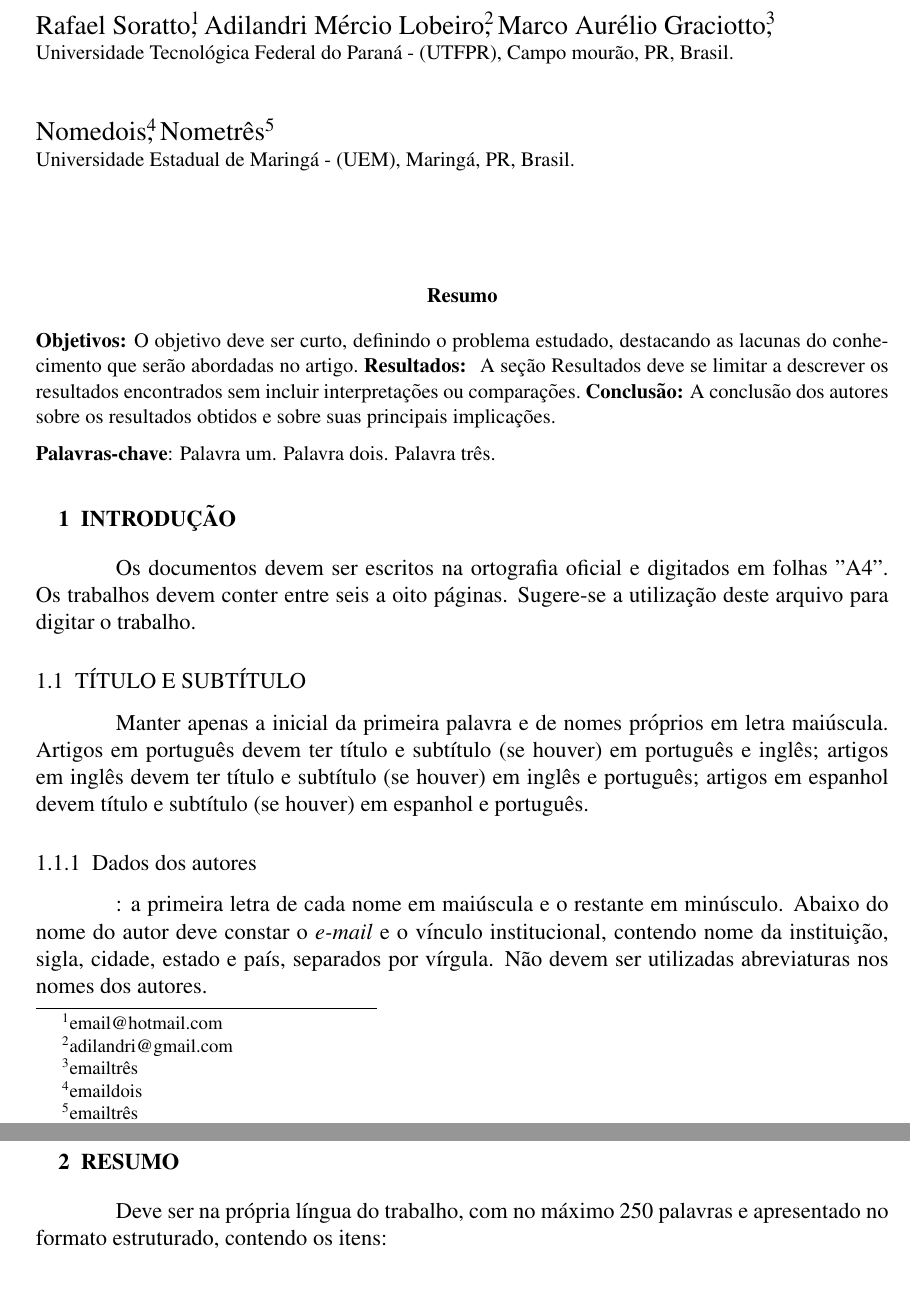
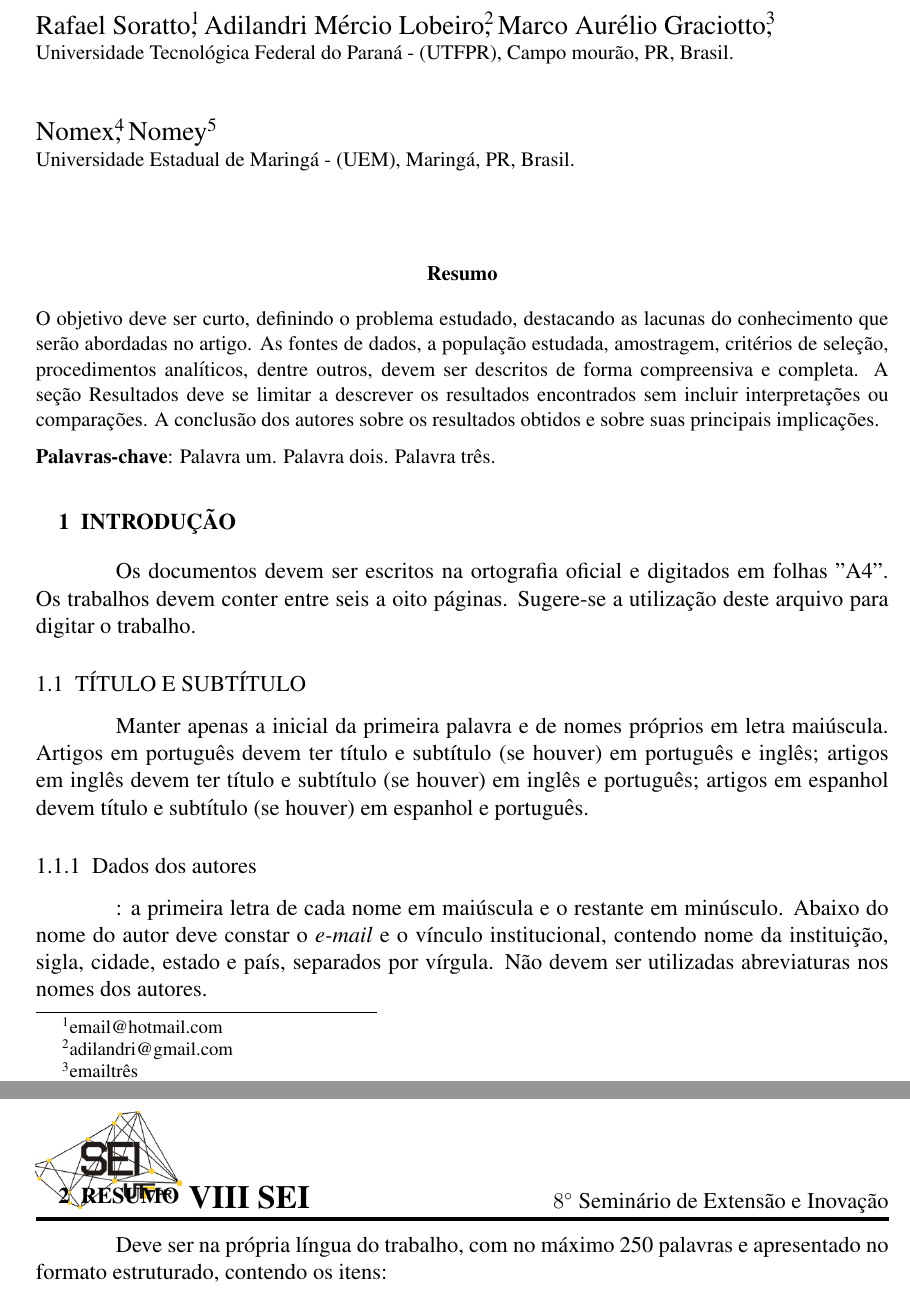
Before and after one commit to hackerspace-utfpr-cm/latex-utfpr-sicite, a LaTeX document (Modelo_SEI/Modelo_SEI_Final.tex, which reads Modelo_SEI/modelo.cls): two parts of pages 1 and 2 of 8, joined at a grey line, cut so that both start at the same text. Compiled offline with pdfLaTeX.

Commit message:
Add files via upload

```diff
--- a/Modelo_SEI/Modelo_SEI_Final.tex
+++ b/Modelo_SEI/Modelo_SEI_Final.tex
@@ -39,25 +47,26 @@
 % Todo autor deve ter universidade e local.
 % Não usar abreviaturas em nomes.
 % Para adicionar autores de alguma universidade:
+% \criarautor{Nome}{e-mail}
 
-\large{Rafael Soratto}\thanks{email@hotmail.com},
-\large{Adilandri Mércio Lobeiro}\thanks{adilandri@gmail.com},
-\large{Marco Aurélio Graciotto}\thanks{emailtrês},
-
+\criarautor{Rafael Soratto}{email@hotmail.com},
+\criarautor{Adilandri Mércio Lobeiro}{adilandri@gmail.com},
+\criarautor{Marco Aurélio Graciotto}{emailtrês},
 
 % Comando para adicionar a universidade dos autores a cima :
-% \small{ Universidade Tecnológica Federal do Paraná - (UTFPR), Campo mourão, PR, Brasil. \\}
-\small{ Universidade Tecnológica Federal do Paraná - (UTFPR), Campo mourão, PR, Brasil. \\}
+% \criaruniversidade
+%  {Nome da universidade, (SIGLA), Cidade, Estado, Pais }
+\criaruniversidade{ Universidade Tecnológica Federal do Paraná - (UTFPR), Campo mourão, PR, Brasil.} \\
 
 
 % Outro exemplo:
-\large{Nomedois}\thanks{emaildois},
-\large{Nometrês}\thanks{emailtrês}
+\criarautor{Nomex}{emailx},
+\criarautor{Nomey}{emaily}
 
 
 % Indica que os três autores acima são da mesma universidade(Universidade-sigla-estado-país):
 
-\small{Universidade Estadual de Maringá - (UEM), Maringá, PR,   Brasil. \\}
+\criaruniversidade{Universidade Estadual de Maringá - (UEM), Maringá, PR,   Brasil.}\\
 
 % Final do Título
 }
@@ -69,14 +78,11 @@
 
 \criartitulo
 \thispagestyle{sei}
-
+\pagestyle{sei}
 
 \begin{resumo}
 \parindent 0pt
-\textbf{Objetivos:} \objetivos \
-%\textbf{Métodos:} \metodos
-\textbf{Resultados:} \resultados \
-\textbf{Conclusão:} \conclusao
+\resumotexto
 \end{resumo}
 
 \begin{keywords}
--- a/Modelo_SEI/modelo.cls
+++ b/Modelo_SEI/modelo.cls
@@ -165,10 +165,17 @@
  }{\endlist}
 
 
+% Criar autores de uma universidade
+
+\newcommand{\criarautor}[2]{\large{#1}\thanks{#2}}
+\newcommand{\criaruniversidade}[1]{\small{#1}}
+
+
+% Conteudo do resumo estruturado
+
 % Primeira página
 
 \newcommand{\runningheads}{\markboth}
-\pagestyle{myheadings}
 \normalsize
 
 \endinput
```
Also changed, not shown: Modelo_SEI/pacotes.tex (+10 -10 lines), Modelo_SEI/Modelo_SEI_Final.pdf, Modelo_SEI/Modelo_SEI_Final.tex (28 more changed lines).
